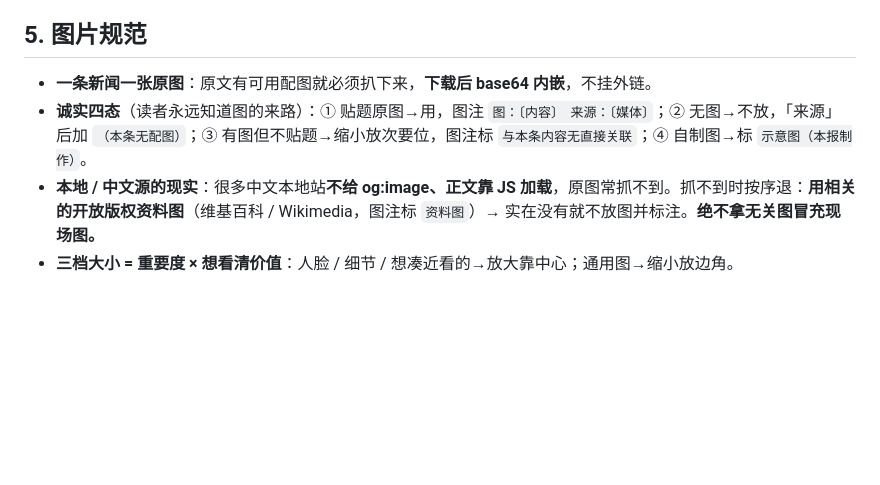
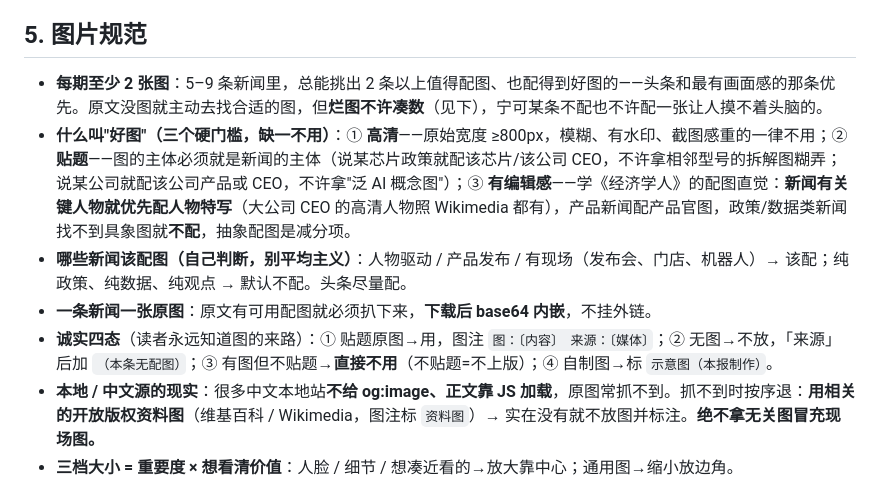
Before and after one commit to xxncode/ai-daily-for-you, a Markdown page: PROMPT.md, the part around the change. Drawn GitHub-style; blank space fills up the shorter version.

Commit message:
图片规范升级：每期至少2张、高清贴题、经济学人式编辑感；不贴题不上版
Co-Authored-By: Claude Fable 5 <noreply@anthropic.com>

```diff
--- a/PROMPT.md
+++ b/PROMPT.md
@@ -35,8 +35,11 @@
 - **禁止**：论文腔、名词化黑话（"结构化决策支持"）、空话（"值得关注""影响深远"）、卖萌金句、"也许 / 可能"开头下结论。
 
 ## 5. 图片规范
+- **每期至少 2 张图**：5–9 条新闻里，总能挑出 2 条以上值得配图、也配得到好图的——头条和最有画面感的那条优先。原文没图就主动去找合适的图，但**烂图不许凑数**（见下），宁可某条不配也不许配一张让人摸不着头脑的。
+- **什么叫"好图"（三个硬门槛，缺一不用）**：① **高清**——原始宽度 ≥800px，模糊、有水印、截图感重的一律不用；② **贴题**——图的主体必须就是新闻的主体（说某芯片政策就配该芯片/该公司 CEO，不许拿相邻型号的拆解图糊弄；说某公司就配该公司产品或 CEO，不许拿"泛 AI 概念图"）；③ **有编辑感**——学《经济学人》的配图直觉：**新闻有关键人物就优先配人物特写**（大公司 CEO 的高清人物照 Wikimedia 都有），产品新闻配产品官图，政策/数据类新闻找不到具象图就**不配**，抽象配图是减分项。
+- **哪些新闻该配图（自己判断，别平均主义）**：人物驱动 / 产品发布 / 有现场（发布会、门店、机器人）→ 该配；纯政策、纯数据、纯观点 → 默认不配。头条尽量配。
 - **一条新闻一张原图**：原文有可用配图就必须扒下来，**下载后 base64 内嵌**，不挂外链。
-- **诚实四态**（读者永远知道图的来路）：① 贴题原图→用，图注 `图：〔内容〕　来源：〔媒体〕`；② 无图→不放，「来源」后加 `（本条无配图）`；③ 有图但不贴题→缩小放次要位，图注标 `与本条内容无直接关联`；④ 自制图→标 `示意图（本报制作）`。
+- **诚实四态**（读者永远知道图的来路）：① 贴题原图→用，图注 `图：〔内容〕　来源：〔媒体〕`；② 无图→不放，「来源」后加 `（本条无配图）`；③ 有图但不贴题→**直接不用**（不贴题=不上版）；④ 自制图→标 `示意图（本报制作）`。
 - **本地 / 中文源的现实**：很多中文本地站**不给 og:image、正文靠 JS 加载**，原图常抓不到。抓不到时按序退：**用相关的开放版权资料图**（维基百科 / Wikimedia，图注标 `资料图`）→ 实在没有就不放图并标注。**绝不拿无关图冒充现场图。**
 - **三档大小 = 重要度 × 想看清价值**：人脸 / 细节 / 想凑近看的→放大靠中心；通用图→缩小放边角。
 - **⛔ 绝不隔日复用同一张图**：图片一眼就看出重复，是最露馅的偷懒。**每天现抓当天新闻的图，不准用昨天/近几天用过的任何一张图。** 同一条延续性新闻（重要、值得继续报）→ 换该新闻里的**另一张**图，或宁可不放（标"本条无配图"），**绝不重复同一张**。做法：维护一份 `used-images.log`，每天把用过的图源 URL 追加进去；选图前先查该 URL 最近几天没出现过再用。
```
